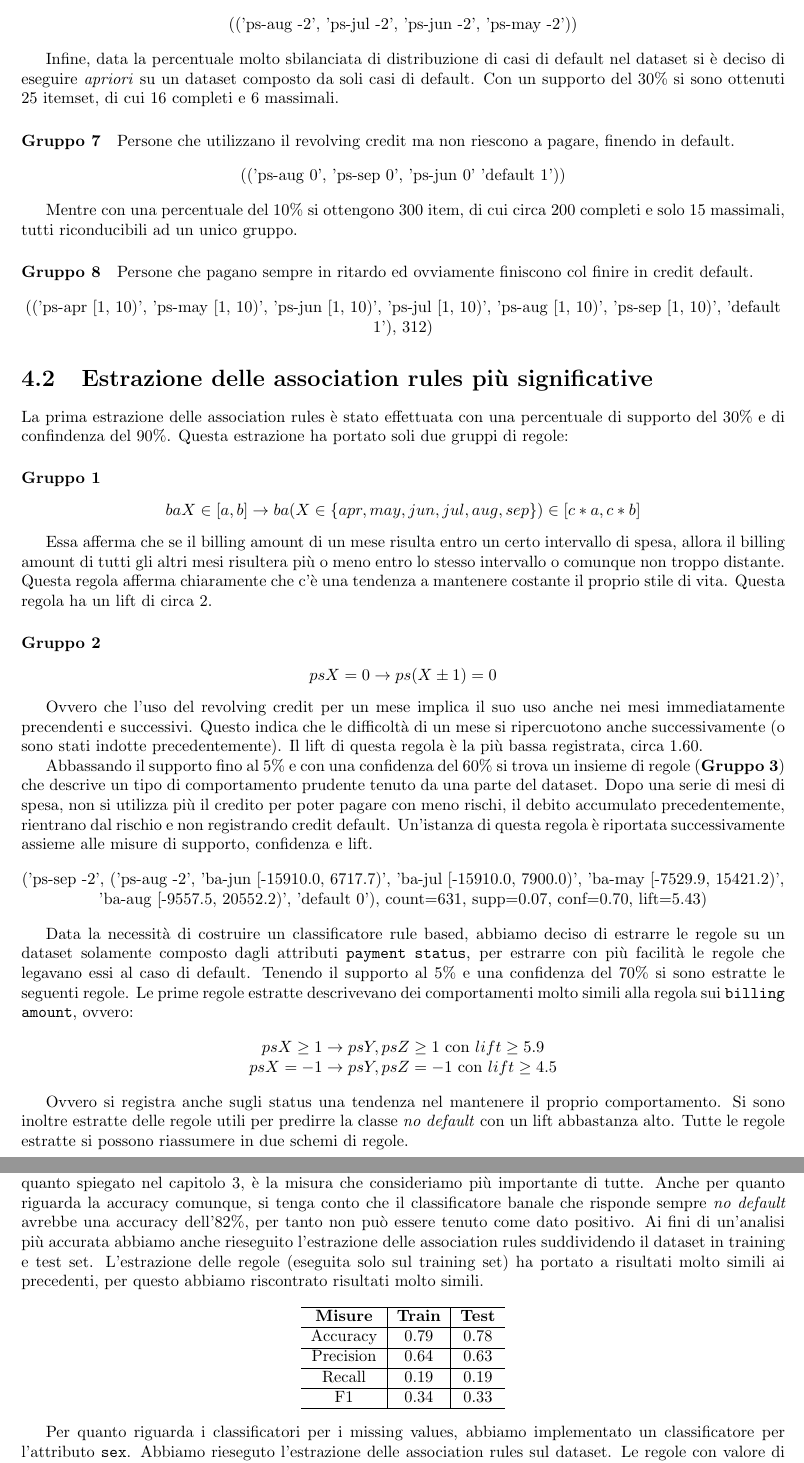
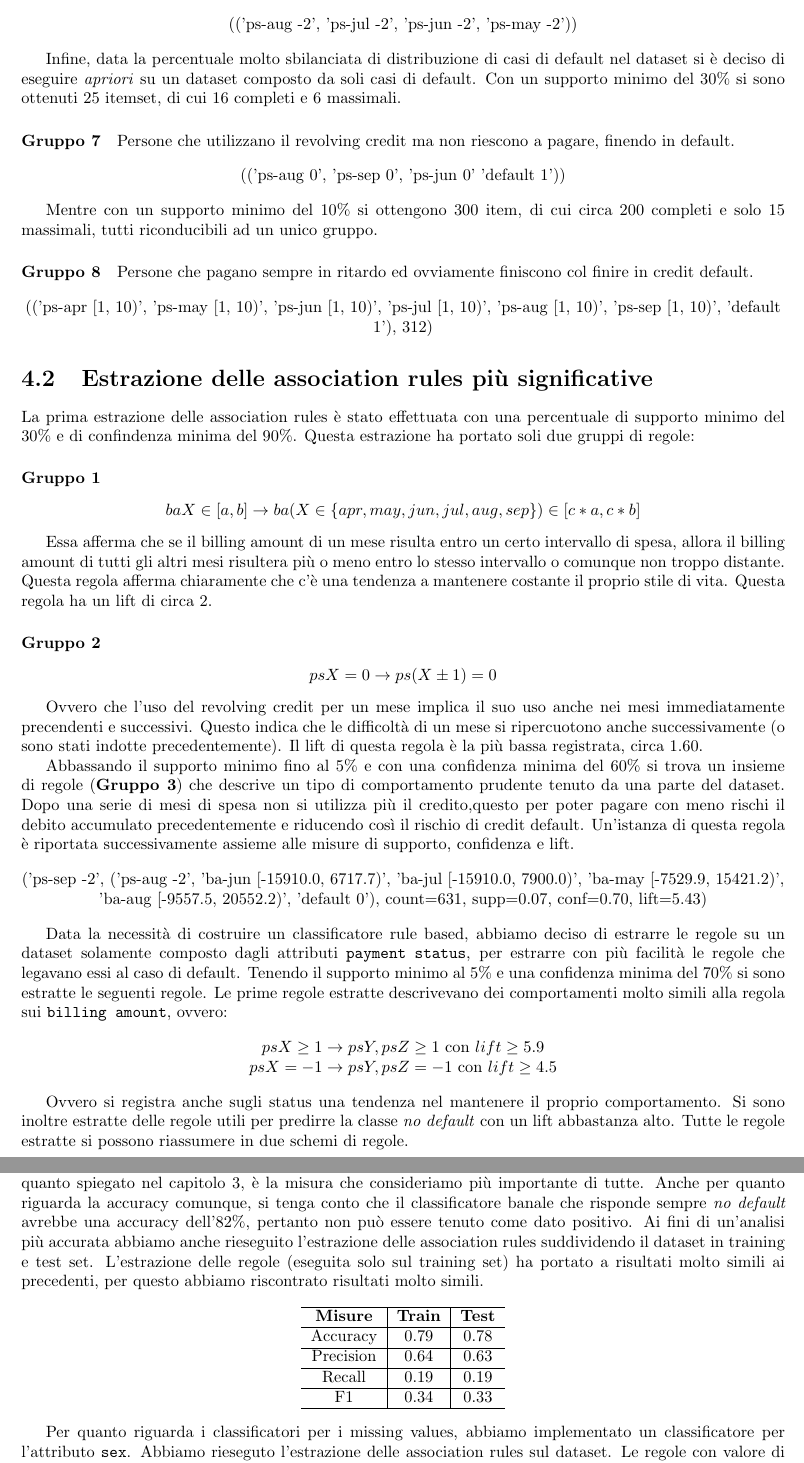
Before and after one commit to armandodiofano/dm2018, a LaTeX document (Report/report_dm.tex, which reads Report/rules.tex): two parts of pages 17 and 18 of 19, joined at a grey line, cut so that both start at the same text. Compiled offline with pdfLaTeX.

Commit message:
Update rules.tex

```diff
--- a/Report/rules.tex
+++ b/Report/rules.tex
@@ -78,7 +77,7 @@ Persone che non utilizzano il credito.
 
 Infine, data la percentuale molto sbilanciata di distribuzione di casi di default
 nel dataset si \`e deciso di eseguire \textit{apriori} su un dataset composto
-da soli casi di default. Con un supporto del 30\% si sono ottenuti 25 itemset,
+da soli casi di default. Con un supporto minimo del 30\% si sono ottenuti 25 itemset,
 di cui 16 completi e 6 massimali.
 
 
@@ -90,7 +89,7 @@ in default.
 	(('ps-aug 0', 'ps-sep 0', 'ps-jun 0' 'default 1'))
 \end{center}
 
-Mentre con una percentuale del 10\% si ottengono 300 item, di cui circa 200 completi
+Mentre con un supporto minimo del 10\% si ottengono 300 item, di cui circa 200 completi
 e solo 15 massimali, tutti riconducibili ad un unico gruppo.
 
 \paragraph{Gruppo 8}
@@ -103,7 +102,7 @@ default.
 
 \section{Estrazione delle association rules pi\`u significative}
 La prima estrazione delle association rules \`e stato effettuata con una percentuale
-di supporto del 30\% e di confindenza del 90\%. Questa estrazione ha portato
+di supporto minimo del 30\% e di confindenza minima del 90\%. Questa estrazione ha portato
 soli due gruppi di regole:
 
 \paragraph{Gruppo 1}
@@ -127,11 +126,11 @@ immediatamente precendenti e successivi. Questo indica che le difficolt\`a di un
 mese si ripercuotono anche successivamente (o sono stati indotte precedentemente).
 Il lift di questa regola \`e la pi\`u bassa registrata, circa 1.60.
 
-Abbassando il supporto fino al 5\% e con una confidenza del 60\% si trova un
+Abbassando il supporto minimo fino al 5\% e con una confidenza minima del 60\% si trova un
 insieme di regole (\textbf{Gruppo 3}) che descrive un tipo di comportamento prudente
-tenuto da una parte del dataset. Dopo una serie di mesi di spesa, non si utilizza
-pi\`u il credito per poter pagare con meno rischi, il debito accumulato
-precedentemente, rientrano dal rischio e non registrando credit default.
+tenuto da una parte del dataset. Dopo una serie di mesi di spesa non si utilizza
+pi\`u il credito,questo per poter pagare con meno rischi il debito accumulato
+precedentemente e riducendo così il rischio di credit default.
 Un'istanza di questa regola \`e riportata successivamente assieme alle misure di
 supporto, confidenza e lift.
 
@@ -142,7 +141,7 @@ supporto, confidenza e lift.
 Data la necessit\`a di costruire un classificatore rule based, abbiamo deciso
 di estrarre le regole su un dataset solamente composto dagli attributi
 \texttt{payment status}, per estrarre con pi\`u facilit\`a le regole che legavano
-essi al caso di default. Tenendo il supporto al 5\% e una confidenza del 70\% si
+essi al caso di default. Tenendo il supporto minimo al 5\% e una confidenza minima del 70\% si
 sono estratte le seguenti regole.
 Le prime regole estratte descrivevano dei comportamenti molto simili alla regola
 sui \texttt{billing amount}, ovvero:
@@ -207,7 +206,7 @@ Notiamo come i risultanti non siano soddisfacenti, specialmente per quanto rigua
 la recall che, per quanto spiegato nel capitolo 3, \`e la misura che consideriamo
 pi\`u importante di tutte. Anche per quanto riguarda la accuracy comunque, si tenga
 conto che il classificatore banale che risponde sempre \textit{no default} avrebbe
-una accuracy dell'82\%, per tanto non pu\`o essere tenuto come dato positivo.
+una accuracy dell'82\%, pertanto non pu\`o essere tenuto come dato positivo.
 Ai fini di un'analisi pi\`u accurata abbiamo anche rieseguito l'estrazione
 delle association rules suddividendo il dataset in training e test set.
 L'estrazione delle regole (eseguita solo sul training set) ha portato a risultati
```
Also changed, not shown: Report/rules.tex (11 more changed lines).
